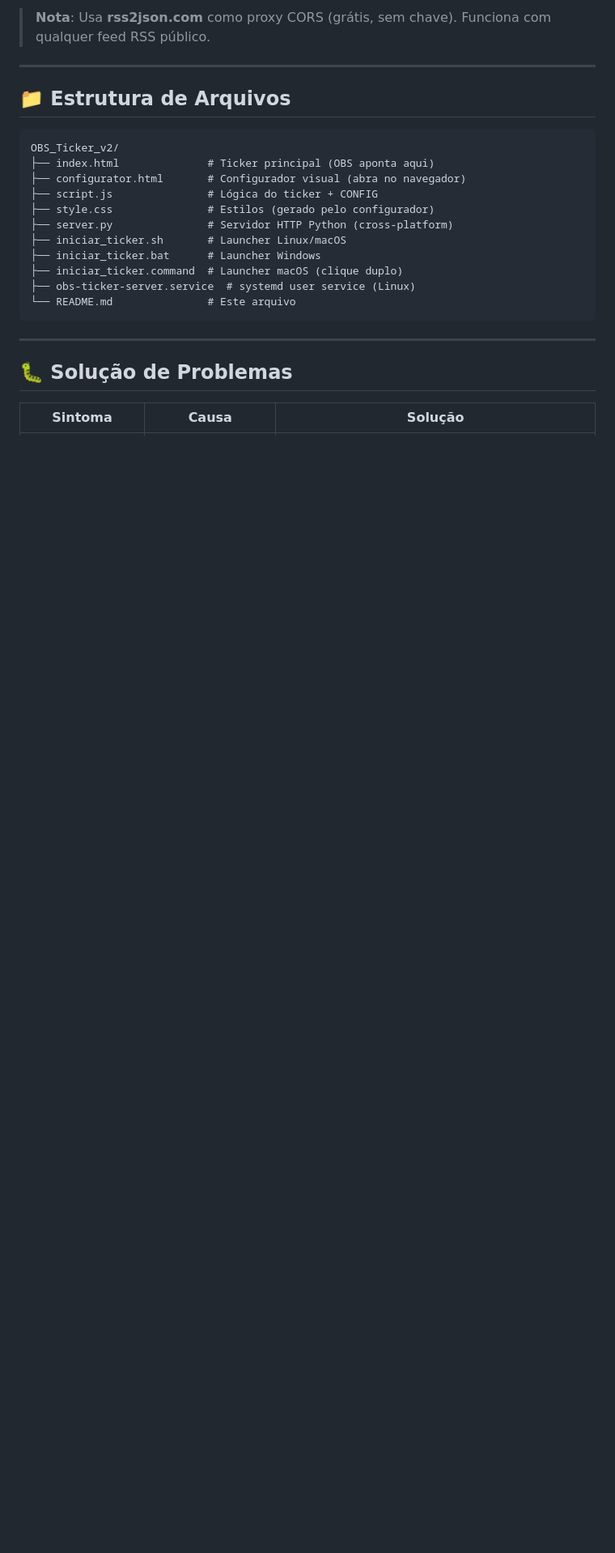
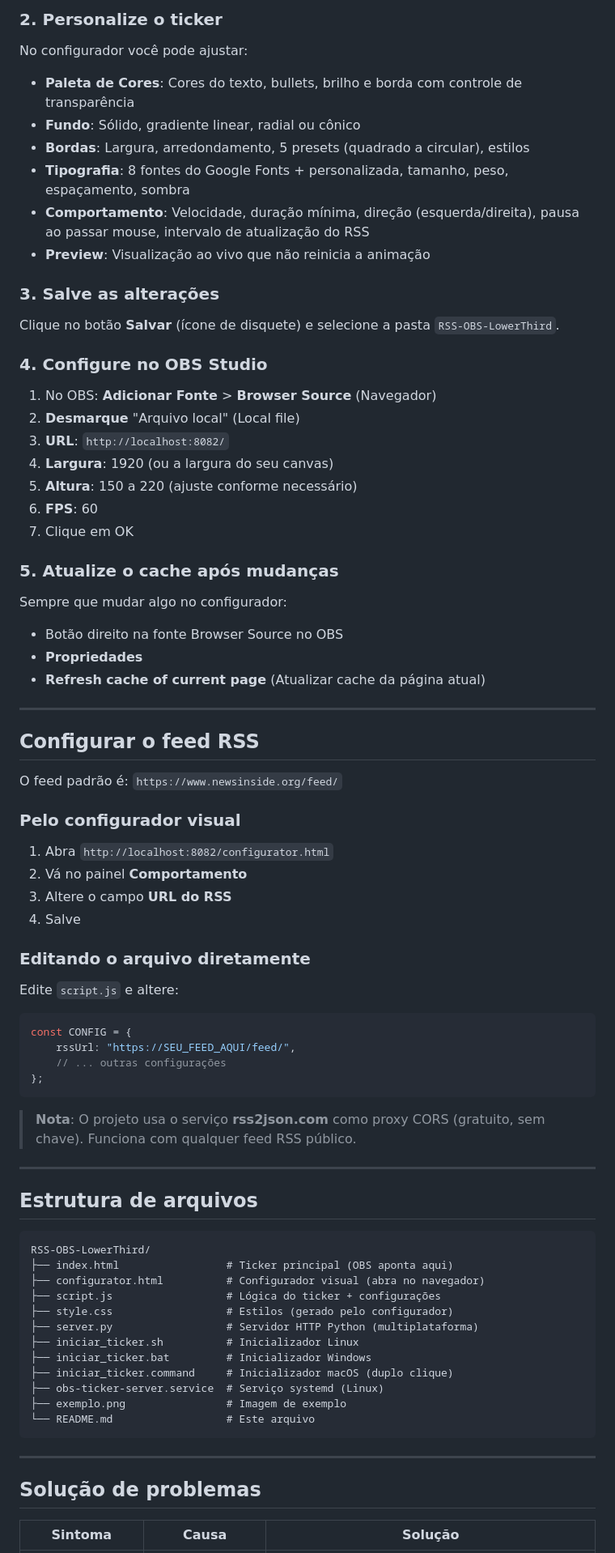
Before and after one commit to Amielle-Inside/RSS-OBS-LowerThird, a Markdown page: README.md, the part around the change printed below. Shown: that part at 81% size. Rendered like a GitHub page; blank space fills up the shorter version.

````diff
--- a/README.md
+++ b/README.md
@@ -112,27 +148,81 @@ Para alterar:
 
-> **Nota**: Usa **rss2json.com** como proxy CORS (grátis, sem chave). Funciona com qualquer feed RSS público.
+### 2. Personalize o ticker
+
+No configurador você pode ajustar:
+
+- **Paleta de Cores**: Cores do texto, bullets, brilho e borda com controle de transparência
+- **Fundo**: Sólido, gradiente linear, radial ou cônico
+- **Bordas**: Largura, arredondamento, 5 presets (quadrado a circular), estilos
+- **Tipografia**: 8 fontes do Google Fonts + personalizada, tamanho, peso, espaçamento, sombra
+- **Comportamento**: Velocidade, duração mínima, direção (esquerda/direita), pausa ao passar mouse, intervalo de atualização do RSS
+- **Preview**: Visualização ao vivo que não reinicia a animação
+
+### 3. Salve as alterações
+
+Clique no botão **Salvar** (ícone de disquete) e selecione a pasta `RSS-OBS-LowerThird`.
+
+### 4. Configure no OBS Studio
+
+1. No OBS: **Adicionar Fonte** > **Browser Source** (Navegador)
+2. **Desmarque** "Arquivo local" (Local file)
+3. **URL**: `http://localhost:8082/`
+4. **Largura**: 1920 (ou a largura do seu canvas)
+5. **Altura**: 150 a 220 (ajuste conforme necessário)
+6. **FPS**: 60
+7. Clique em OK
+
+### 5. Atualize o cache após mudanças
+
+Sempre que mudar algo no configurador:
+- Botão direito na fonte Browser Source no OBS
+- **Propriedades**
+- **Refresh cache of current page** (Atualizar cache da página atual)
 
 ---
 
-## 📁 Estrutura de Arquivos
+## Configurar o feed RSS
+
+O feed padrão é: `https://www.newsinside.org/feed/`
+
+### Pelo configurador visual
+1. Abra `http://localhost:8082/configurator.html`
+2. Vá no painel **Comportamento**
+3. Altere o campo **URL do RSS**
+4. Salve
+
+### Editando o arquivo diretamente
+Edite `script.js` e altere:
+```javascript
+const CONFIG = {
+    rssUrl: "https://SEU_FEED_AQUI/feed/",
+    // ... outras configurações
+};
+```
+
+> **Nota**: O projeto usa o serviço **rss2json.com** como proxy CORS (gratuito, sem chave). Funciona com qualquer feed RSS público.
+
+---
+
+## Estrutura de arquivos
 
 ```
-OBS_Ticker_v2/
-├── index.html              # Ticker principal (OBS aponta aqui)
-├── configurator.html       # Configurador visual (abra no navegador)
-├── script.js               # Lógica do ticker + CONFIG
-├── style.css               # Estilos (gerado pelo configurador)
-├── server.py               # Servidor HTTP Python (cross-platform)
-├── iniciar_ticker.sh       # Launcher Linux/macOS
-├── iniciar_ticker.bat      # Launcher Windows
-├── iniciar_ticker.command  # Launcher macOS (clique duplo)
-├── obs-ticker-server.service  # systemd user service (Linux)
-└── README.md               # Este arquivo
+RSS-OBS-LowerThird/
+├── index.html                 # Ticker principal (OBS aponta aqui)
+├── configurator.html          # Configurador visual (abra no navegador)
+├── script.js                  # Lógica do ticker + configurações
+├── style.css                  # Estilos (gerado pelo configurador)
+├── server.py                  # Servidor HTTP Python (multiplataforma)
+├── iniciar_ticker.sh          # Inicializador Linux
+├── iniciar_ticker.bat         # Inicializador Windows
+├── iniciar_ticker.command     # Inicializador macOS (duplo clique)
+├── obs-ticker-server.service  # Serviço systemd (Linux)
+├── exemplo.png                # Imagem de exemplo
+└── README.md                  # Este arquivo
 ```
 
 ---
 
-## 🐛 Solução de Problemas
+## Solução de problemas
 
 | Sintoma | Causa | Solução |
 |---------|-------|---------|
````
Also changed, not shown: other parts of README.md (+122 -89 lines), exemplo.png (added).
